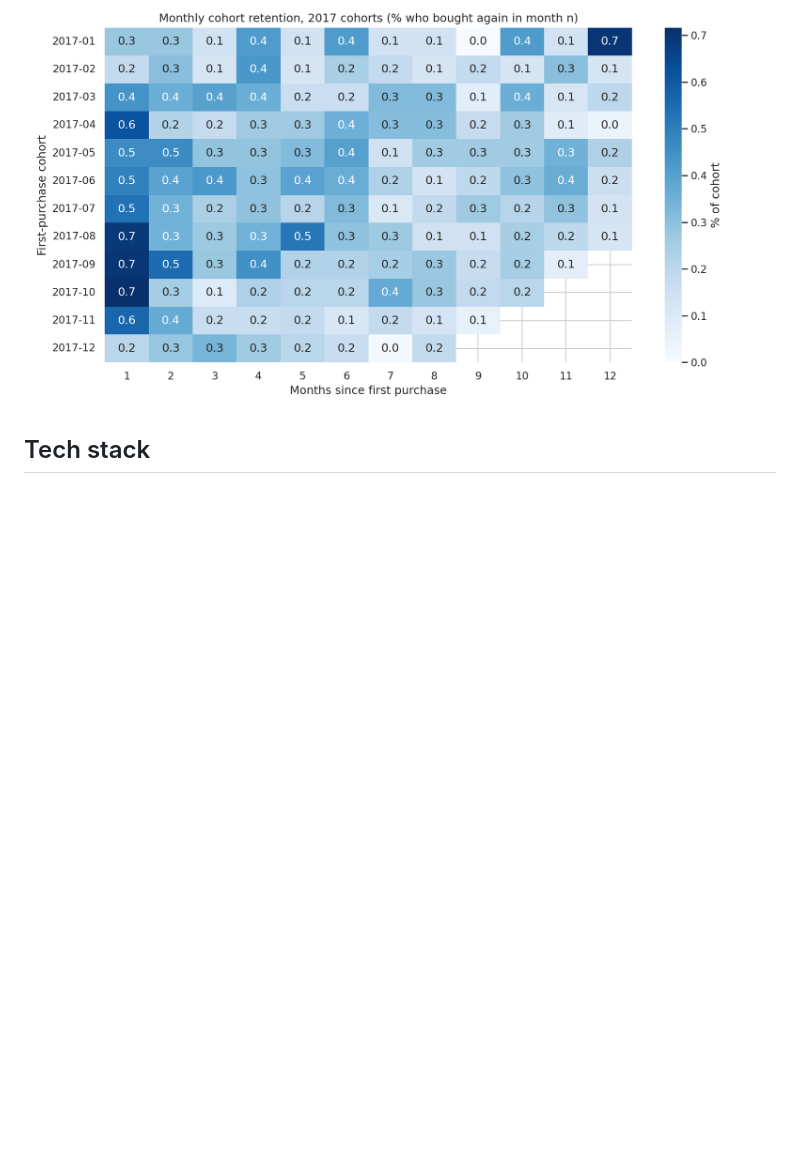
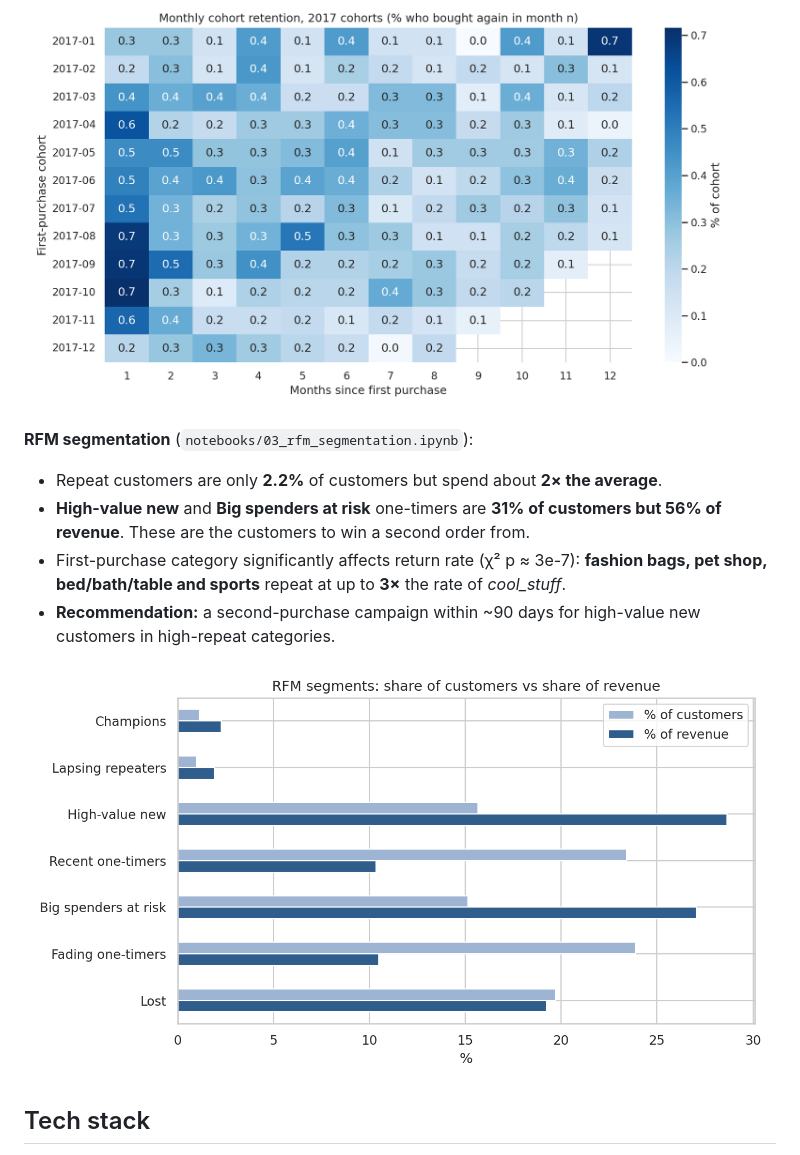
Before and after one commit to mayuripatil-data/olist-analytics, a Markdown page: README.md, the part around the change. GitHub-like rendering; pictures changed too: reports/figures/rfm_segments.png (added); blank space fills up the shorter version.

Commit message:
Add RFM segmentation and repeat rate by first-purchase category

```diff
--- a/README.md
+++ b/README.md
@@ -26,6 +26,14 @@ _Work in progress, updated as the analysis progresses._
 
 ![Cohort retention](reports/figures/cohort_retention.png)
 
+**RFM segmentation** (`notebooks/03_rfm_segmentation.ipynb`):
+- Repeat customers are only **2.2%** of customers but spend about **2× the average**.
+- **High-value new** and **Big spenders at risk** one-timers are **31% of customers but 56% of revenue**. These are the customers to win a second order from.
+- First-purchase category significantly affects return rate (χ² p ≈ 3e-7): **fashion bags, pet shop, bed/bath/table and sports** repeat at up to **3×** the rate of *cool_stuff*.
+- **Recommendation:** a second-purchase campaign within ~90 days for high-value new customers in high-repeat categories.
+
+![RFM segments](reports/figures/rfm_segments.png)
+
 ## Tech stack
 SQL (DuckDB) · Python (pandas, matplotlib, seaborn, scipy, scikit-learn) · Power BI (DAX, Power Query) · Git/GitHub
 
```
Also changed, not shown: reports/figures/repeat_by_category.png (added), 1 other file.
